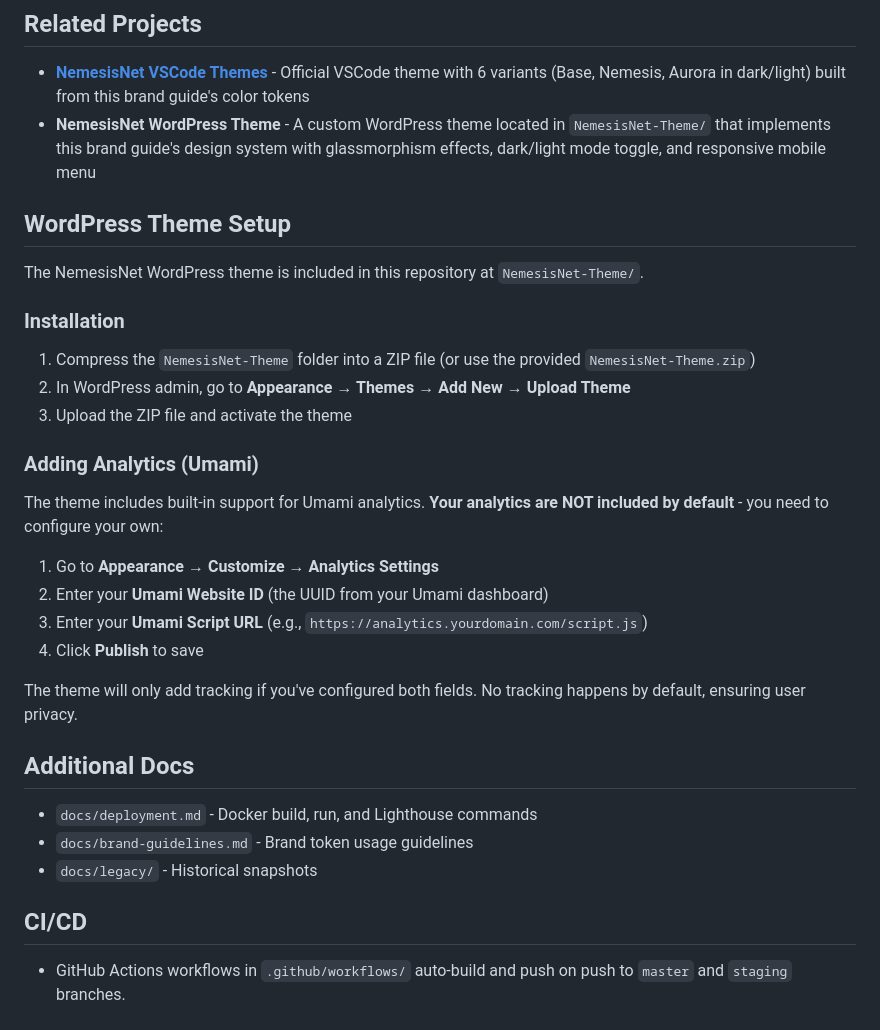
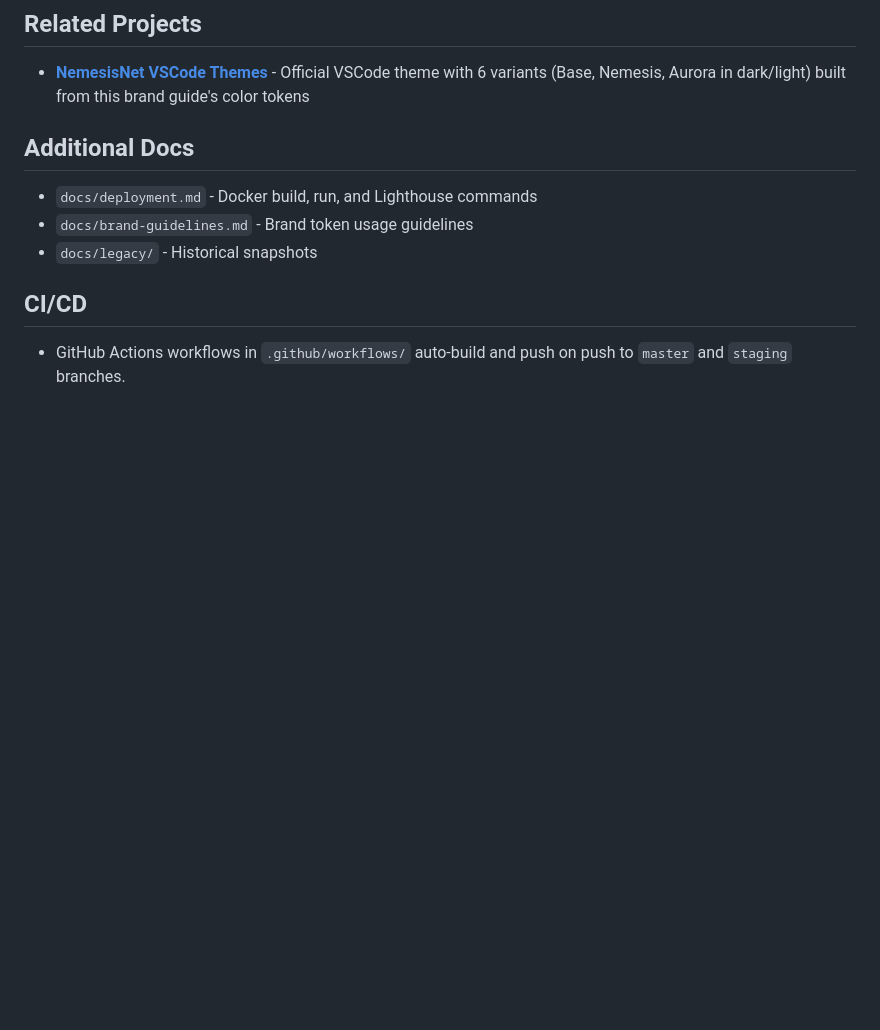
Before and after one commit to NemesisGuy/NemesisNet-Brand-Guide, a Markdown page: README.md, the part around the change. Drawn GitHub-style; blank space fills up the shorter version.

Commit message:
fix: remove fake WordPress theme docs from README

```diff
--- a/README.md
+++ b/README.md
@@ -72,28 +72,6 @@ Quick reference:
 ## Related Projects
 
 - **[NemesisNet VSCode Themes](https://github.com/NemesisGuy/NemesisNet-VSCode-Themes)** - Official VSCode theme with 6 variants (Base, Nemesis, Aurora in dark/light) built from this brand guide's color tokens
-- **NemesisNet WordPress Theme** - A custom WordPress theme located in `NemesisNet-Theme/` that implements this brand guide's design system with glassmorphism effects, dark/light mode toggle, and responsive mobile menu
-
-## WordPress Theme Setup
-
-The NemesisNet WordPress theme is included in this repository at `NemesisNet-Theme/`.
-
-### Installation
-
-1. Compress the `NemesisNet-Theme` folder into a ZIP file (or use the provided `NemesisNet-Theme.zip`)
-2. In WordPress admin, go to **Appearance → Themes → Add New → Upload Theme**
-3. Upload the ZIP file and activate the theme
-
-### Adding Analytics (Umami)
-
-The theme includes built-in support for Umami analytics. **Your analytics are NOT included by default** - you need to configure your own:
-
-1. Go to **Appearance → Customize → Analytics Settings**
-2. Enter your **Umami Website ID** (the UUID from your Umami dashboard)
-3. Enter your **Umami Script URL** (e.g., `https://analytics.yourdomain.com/script.js`)
-4. Click **Publish** to save
-
-The theme will only add tracking if you've configured both fields. No tracking happens by default, ensuring user privacy.
 
 ## Additional Docs
 
```
